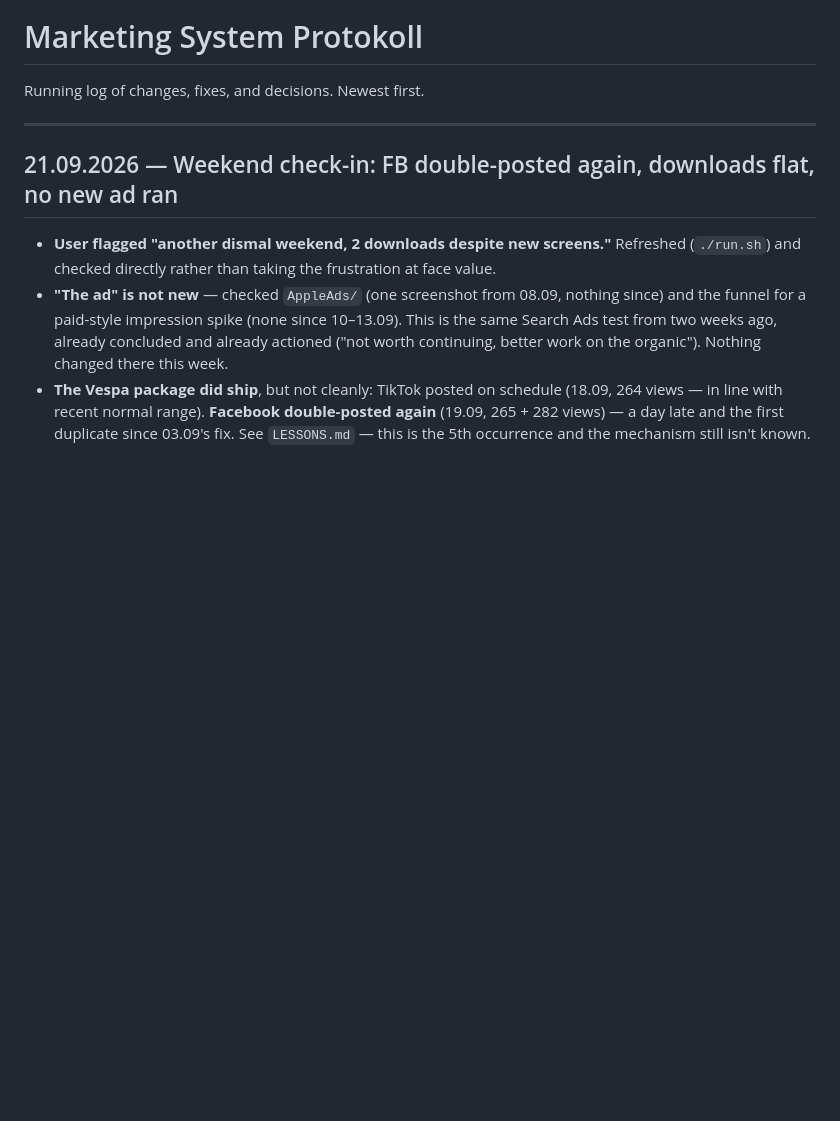
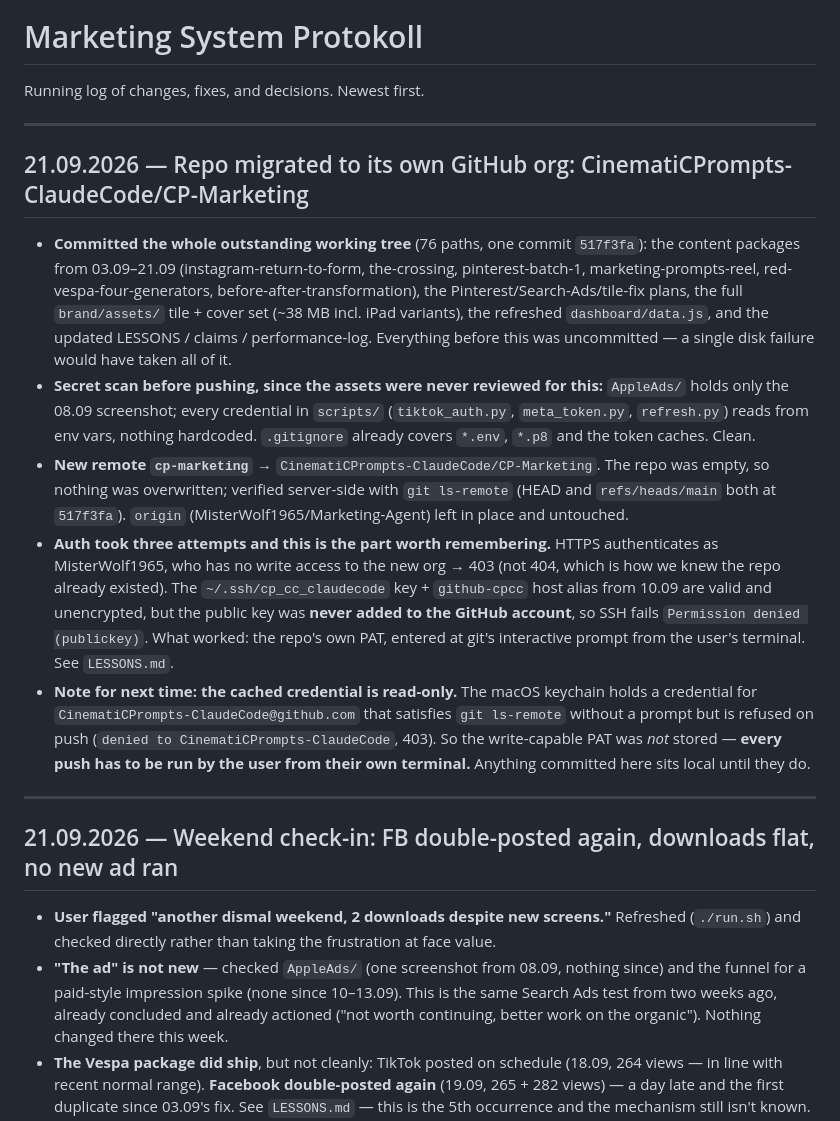
Before and after one commit to CinematiCPrompts-ClaudeCode/CP-Marketing, a Markdown page: PROTOKOLL.md, the part around the change. Drawn GitHub-style; blank space fills up the shorter version.

```diff
--- a/PROTOKOLL.md
+++ b/PROTOKOLL.md
@@ -1,6 +1,35 @@
 # Marketing System Protokoll
 
 Running log of changes, fixes, and decisions. Newest first.
+
+---
+
+## 21.09.2026 — Repo migrated to its own GitHub org: CinematiCPrompts-ClaudeCode/CP-Marketing
+
+- **Committed the whole outstanding working tree** (76 paths, one commit `517f3fa`): the content
+  packages from 03.09–21.09 (instagram-return-to-form, the-crossing, pinterest-batch-1,
+  marketing-prompts-reel, red-vespa-four-generators, before-after-transformation), the
+  Pinterest/Search-Ads/tile-fix plans, the full `brand/assets/` tile + cover set (~38 MB incl. iPad
+  variants), the refreshed `dashboard/data.js`, and the updated LESSONS / claims / performance-log.
+  Everything before this was uncommitted — a single disk failure would have taken all of it.
+- **Secret scan before pushing, since the assets were never reviewed for this:** `AppleAds/` holds
+  only the 08.09 screenshot; every credential in `scripts/` (`tiktok_auth.py`, `meta_token.py`,
+  `refresh.py`) reads from env vars, nothing hardcoded. `.gitignore` already covers `*.env`, `*.p8`
+  and the token caches. Clean.
+- **New remote `cp-marketing`** → `CinematiCPrompts-ClaudeCode/CP-Marketing`. The repo was empty,
+  so nothing was overwritten; verified server-side with `git ls-remote` (HEAD and `refs/heads/main`
+  both at `517f3fa`). `origin` (MisterWolf1965/Marketing-Agent) left in place and untouched.
+- **Auth took three attempts and this is the part worth remembering.** HTTPS authenticates as
+  MisterWolf1965, who has no write access to the new org → 403 (not 404, which is how we knew the
+  repo already existed). The `~/.ssh/cp_cc_claudecode` key + `github-cpcc` host alias from 10.09
+  are valid and unencrypted, but the public key was **never added to the GitHub account**, so SSH
+  fails `Permission denied (publickey)`. What worked: the repo's own PAT, entered at git's
+  interactive prompt from the user's terminal. See `LESSONS.md`.
+- **Note for next time: the cached credential is read-only.** The macOS keychain holds a
+  credential for `CinematiCPrompts-ClaudeCode@github.com` that satisfies `git ls-remote` without a
+  prompt but is refused on push (`denied to CinematiCPrompts-ClaudeCode`, 403). So the write-capable
+  PAT was *not* stored — **every push has to be run by the user from their own terminal.** Anything
+  committed here sits local until they do.
 
 ---
 
```
Also changed, not shown: LESSONS.md (+27 -0 lines).
